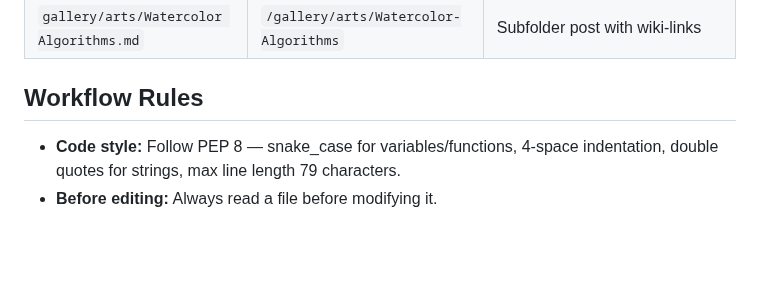
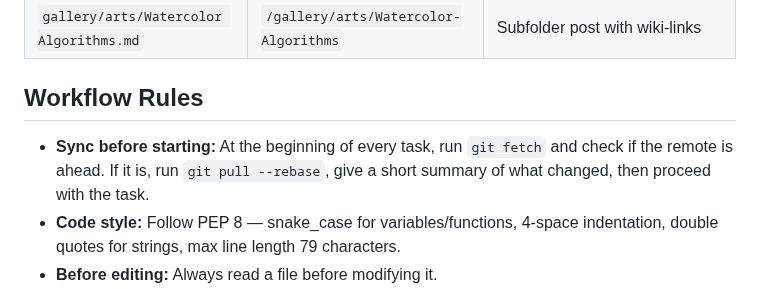
Before and after one commit to airenare/inkstone, a Markdown page: CLAUDE.md, the part around the change. Rendered like a GitHub page; blank space fills up the shorter version.

Commit message:
Add sync-before-starting rule to workflow

```diff
--- a/CLAUDE.md
+++ b/CLAUDE.md
@@ -138,6 +138,7 @@ Images/videos must be in an `_attachments/` subfolder **relative to the `.md` fi
 
 ## Workflow Rules
 
+- **Sync before starting:** At the beginning of every task, run `git fetch` and check if the remote is ahead. If it is, run `git pull --rebase`, give a short summary of what changed, then proceed with the task.
 - **Code style:** Follow PEP 8 — snake_case for variables/functions, 4-space indentation, double quotes for strings, max line length 79 characters.
 - **Before editing:** Always read a file before modifying it.
 - **Autonomy:** Work autonomously — execute shell commands needed for testing and all git operations (including `git push`) without asking for confirmation. Always report what was executed after the fact. Do not ask for permission before making code changes.
```
